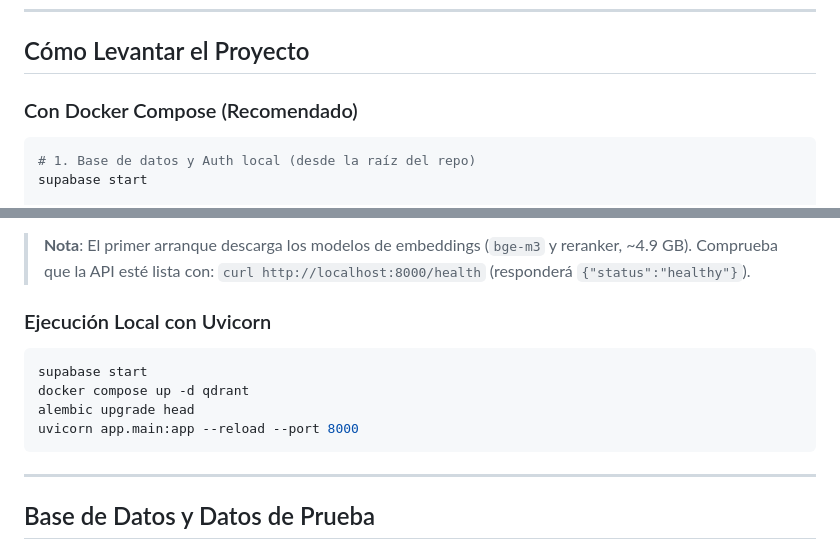
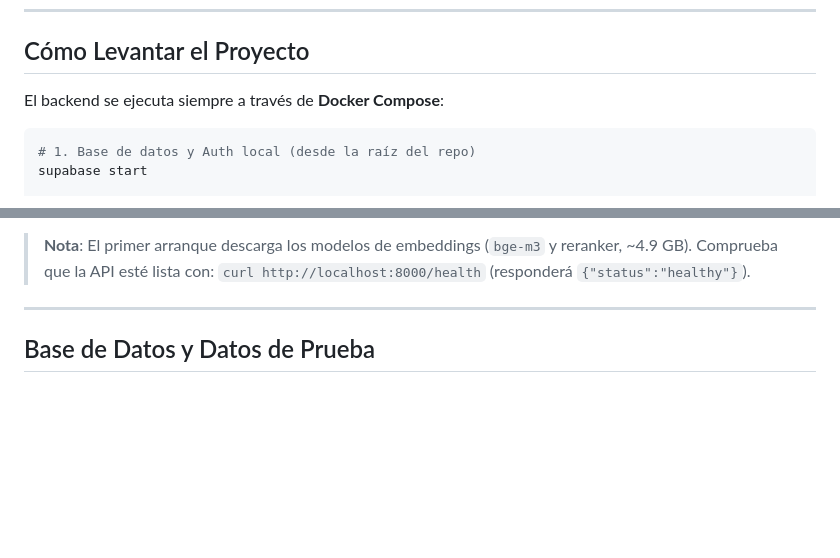
Before and after one commit to Proyectos-Ya/fesw-2026, a Markdown page: monorepo/backend/README.md, 2 parts joined by grey strips. GitHub-like rendering; blank space fills up the shorter version.

Commit message:
docs(backend): eliminar opcion de ejecucion local con uvicorn
[AI Generated] Commit realizado por el agente de IA Antigravity.

- Deja Docker Compose como la única vía oficial para levantar el backend.
- Elimina comandos e instrucciones de ejecución directa con Uvicorn local.

````diff
--- a/monorepo/backend/README.md
+++ b/monorepo/backend/README.md
@@ -44,7 +44,7 @@ Backend de **Chiripa**, construido con FastAPI, SQLModel, Alembic, PostgreSQL (S
 
 ## Cómo Levantar el Proyecto
 
-### Con Docker Compose (Recomendado)
+El backend se ejecuta siempre a través de **Docker Compose**:
 
 ```bash
 # 1. Base de datos y Auth local (desde la raíz del repo)
@@ -61,15 +61,6 @@ docker compose up -d
 
 > **Nota**: El primer arranque descarga los modelos de embeddings (`bge-m3` y reranker, ~4.9 GB). Comprueba que la API esté lista con:
 > `curl http://localhost:8000/health` (responderá `{"status":"healthy"}`).
-
-### Ejecución Local con Uvicorn
-
-```bash
-supabase start
-docker compose up -d qdrant
-alembic upgrade head
-uvicorn app.main:app --reload --port 8000
-```
 
 ---
 
````
